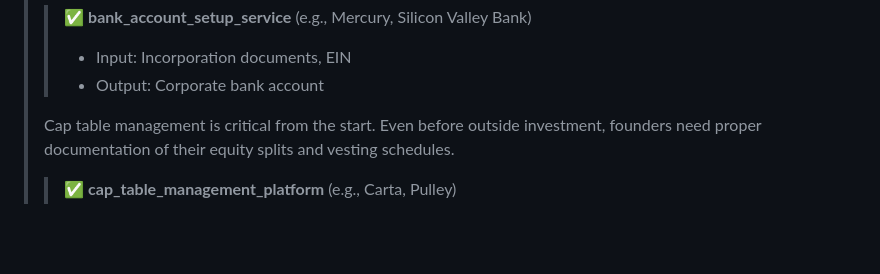
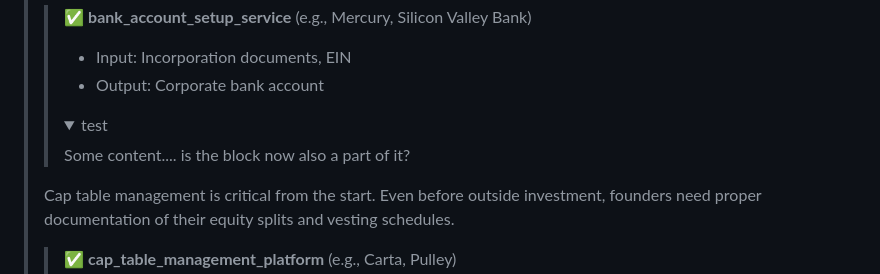
Before and after one commit to janwilmake/recursive-execution-flow-markdown, a Markdown page: example-with-status.md, the part around the change. Drawn GitHub-style; folded sections open; blank space fills up the shorter version.

Commit message:
improvements

```diff
--- a/example-with-status.md
+++ b/example-with-status.md
@@ -15,6 +15,11 @@ The company needs a proper legal entity before any investment activities. This i
 > >
 > > - Input: Incorporation documents, EIN
 > > - Output: Corporate bank account
+> >
+> > <details>
+> > <summary>test</summary>
+> > Some content.... is the block now also a part of it?
+> > </details>
 >
 > Cap table management is critical from the start. Even before outside investment, founders need proper documentation of their equity splits and vesting schedules.
 >
```
